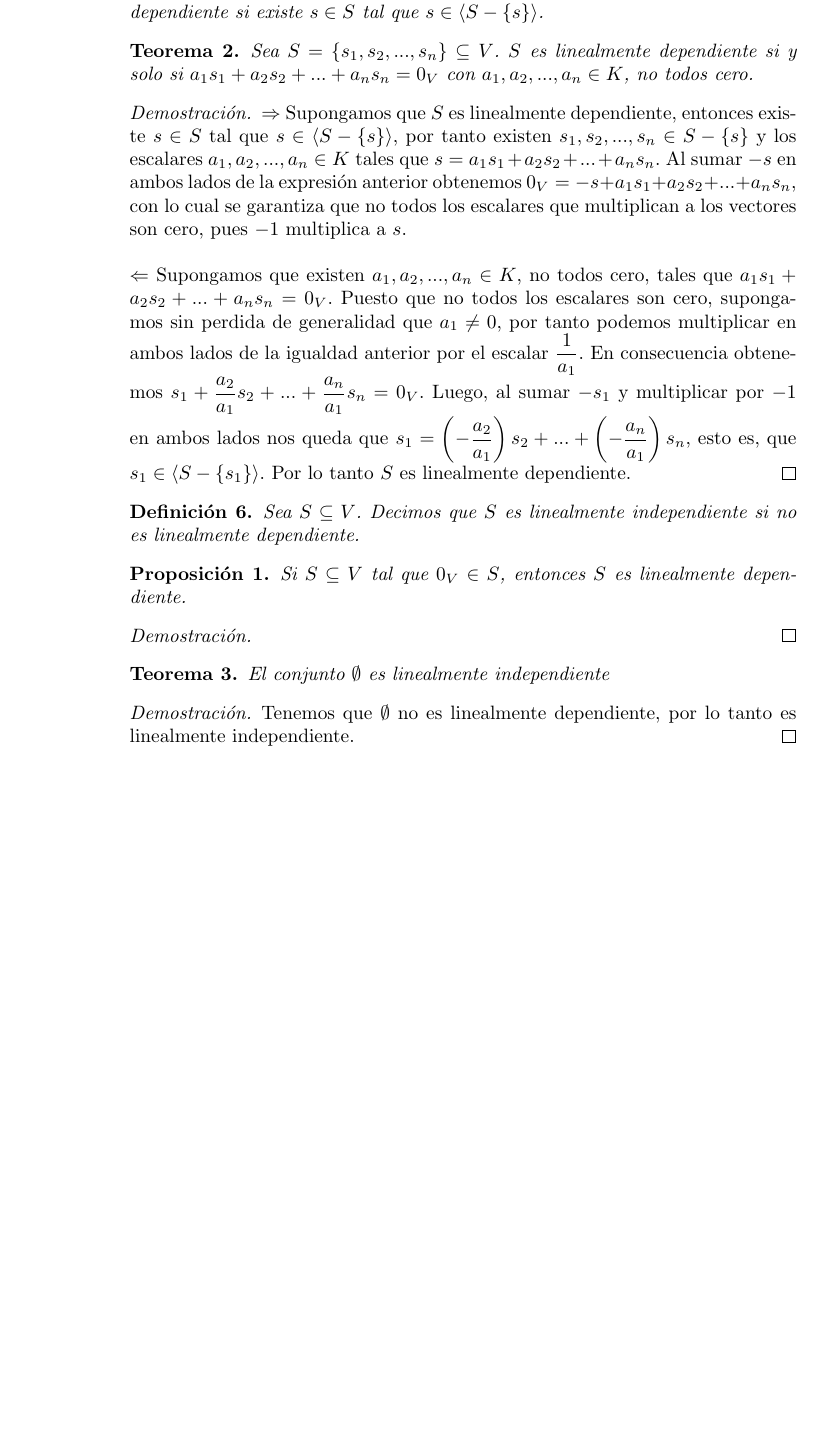
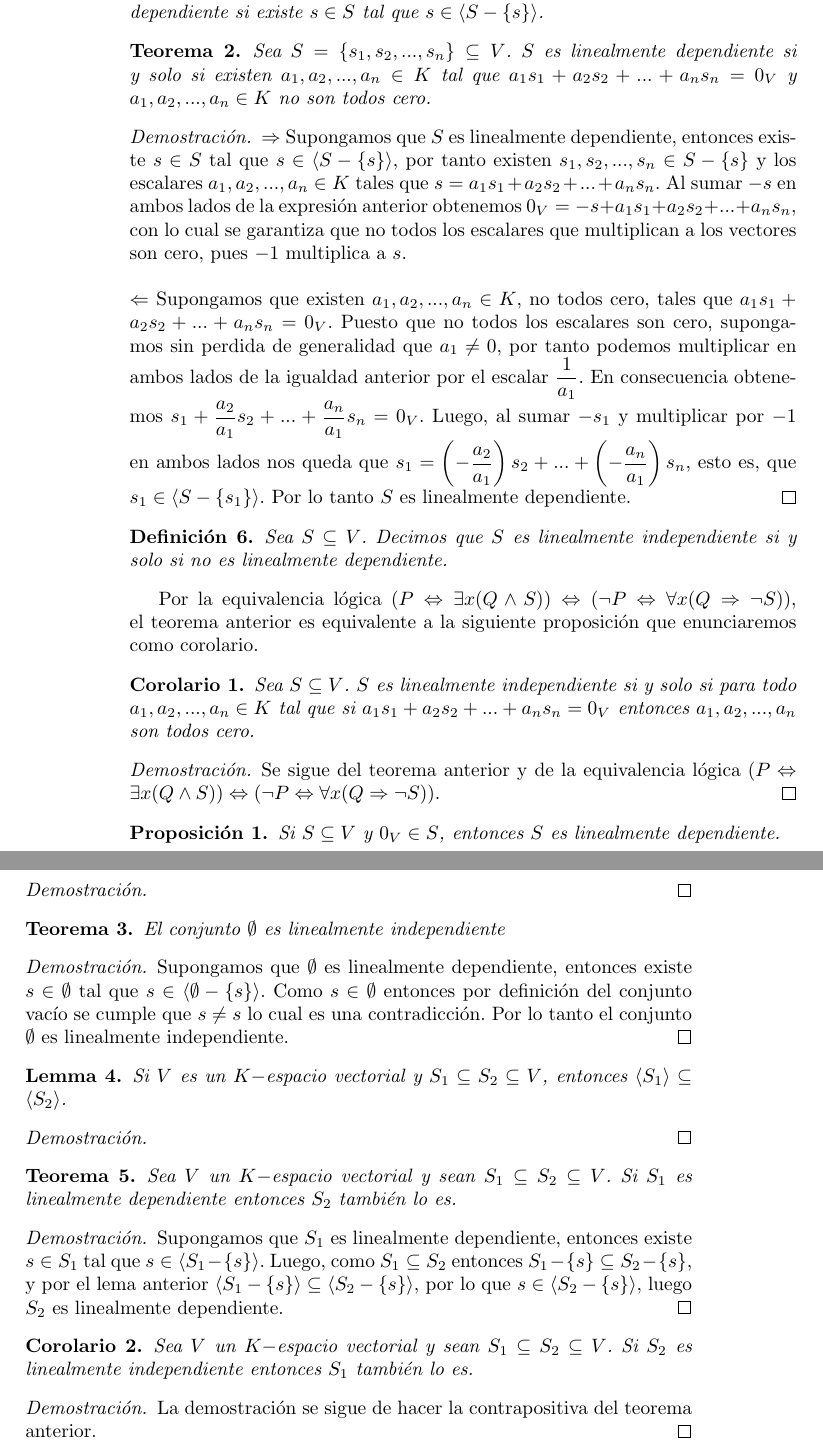
Before and after one commit to premutoz17/algebra-lineal, a LaTeX book (notas.tex): part of page 4 of 4 before the commit and two parts of pages 4 and 5 of 5 after it, the two joined at a grey line, cut so that both start at the same text, the shorter picture padded with empty space. Compiled offline with pdfLaTeX.

Commit message:
Terminé lo de dependencia e independencia lineal (faltó probar el lema 4 y la proposicion 1)

```diff
--- a/notas.tex
+++ b/notas.tex
@@ -68,7 +68,7 @@ Sea $S=\{s_1,s_2,...,s_n\}\subseteq V$. Decimos que $S$ es linealmente dependien
 \end{definition}
 
 \begin{theorem}
-Sea $S=\{s_1,s_2,...,s_n\}\subseteq V$. $S$ es linealmente dependiente si y solo si $a_1s_1+a_2s_2+...+a_ns_n=0_V$ con $a_1,a_2,...,a_n \in K$, no todos cero.
+Sea $S=\{s_1,s_2,...,s_n\}\subseteq V$. $S$ es linealmente dependiente si y solo si existen $a_1,a_2,...,a_n \in K$ tal que $a_1s_1+a_2s_2+...+a_ns_n=0_V$ y $a_1,a_2,...,a_n \in K$ no son todos cero.
 \end{theorem}
 
 \begin{proof}
@@ -77,11 +77,21 @@ $\Leftarrow$ Supongamos que existen $a_1,a_2,...,a_n \in K$, no todos cero, tale
 \end{proof}
 
 \begin{definition}
-Sea $S \subseteq V$. Decimos que $S$ es linealmente independiente si no es linealmente dependiente.
+Sea $S \subseteq V$. Decimos que $S$ es linealmente independiente si y solo si no es linealmente dependiente.
 \end{definition}
 
+Por la equivalencia lógica $(P \Leftrightarrow \exists x (Q \wedge S)) \Leftrightarrow (\neg P \Leftrightarrow \forall x (Q\Rightarrow \neg S))$, el teorema anterior es equivalente a la siguiente proposición que enunciaremos como corolario.
+
+\begin{corollary}
+Sea $S \subseteq V$. $S$ es linealmente independiente si y solo si para todo $a_1,a_2,...,a_n \in K$ tal que si $a_1s_1+a_2s_2+...+a_ns_n=0_V$ entonces $a_1,a_2,...,a_n$ son todos cero.
+\end{corollary}
+
+\begin{proof}
+Se sigue del teorema anterior y de la equivalencia lógica $(P \Leftrightarrow \exists x (Q \wedge S)) \Leftrightarrow (\neg P \Leftrightarrow \forall x (Q\Rightarrow \neg S))$.
+\end{proof}
+
 \begin{proposition}
-Si $S \subseteq V$ tal que $0_V \in S$, entonces $S$ es linealmente dependiente.
+Si $S \subseteq V$ y $0_V \in S$, entonces $S$ es linealmente dependiente.
 \end{proposition}
 
 \begin{proof}
@@ -93,7 +103,32 @@ El conjunto $\emptyset$ es linealmente independiente
 \end{theorem}
 
 \begin{proof}
-Tenemos que $\emptyset$ no es linealmente dependiente, por lo tanto es linealmente independiente.
+Supongamos que $\emptyset$ es linealmente dependiente, entonces existe $s \in \emptyset$ tal que $s \in \langle \emptyset-\{s\} \rangle$. Como $s \in \emptyset$ entonces por definición del conjunto vacío se cumple que $s\neq s$ lo cual es una contradicción. Por lo tanto el conjunto $\emptyset$ es linealmente independiente.
 \end{proof}
 
+\begin{lemma}
+Si $V$ es un $K-$espacio vectorial y $S_1\subseteq S_2\subseteq V$, entonces $\langle S_1 \rangle \subseteq \langle S_2 \rangle$.
+\end{lemma}
+
+\begin{proof}
+
+\end{proof}
+
+\begin{theorem}
+Sea $V$ un $K-$espacio vectorial y sean $S_1\subseteq S_2\subseteq V$. Si $S_1$ es linealmente dependiente entonces $S_2$ también lo es.
+\end{theorem}
+
+\begin{proof}
+Supongamos que $S_1$ es linealmente dependiente, entonces existe $s \in S_1$ tal que $s \in \langle S_1-\{s\} \rangle$. Luego, como $S_1\subseteq S_2$ entonces $S_1-\{s\} \subseteq S_2-\{s \}$, y por el lema anterior $\langle S_1-\{s \} \rangle \subseteq \langle S_2-\{s \} \rangle$, por lo que $s \in \langle S_2-\{s\} \rangle$, luego $S_2$ es linealmente dependiente.
+\end{proof}
+
+\begin{corollary}
+Sea $V$ un $K-$espacio vectorial y sean $S_1\subseteq S_2\subseteq V$. Si $S_2$ es linealmente independiente entonces $S_1$ también lo es.
+\end{corollary}
+
+\begin{proof}
+La demostración se sigue de hacer la contrapositiva del teorema anterior.
+\end{proof}
+
+
 \end{document}
```
Also changed, not shown: notas.pdf, 2 other files.
